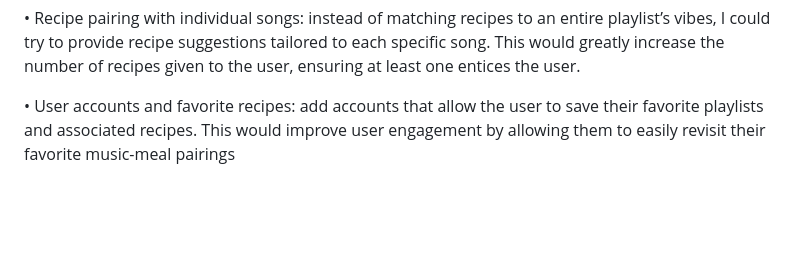
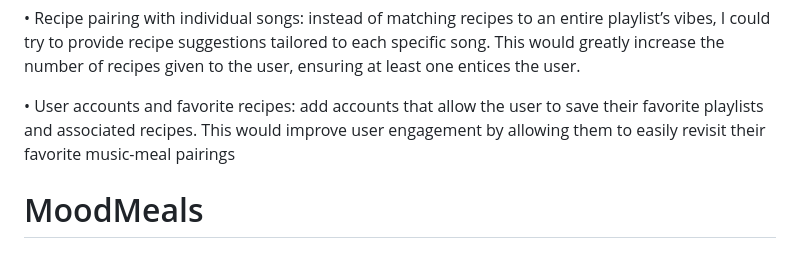
Before and after one commit to sehrishd/MelodyMeals, a Markdown page: README.md, the part around the change. Rendered like a GitHub page; blank space fills up the shorter version.

```diff
--- a/README.md
+++ b/README.md
@@ -44,3 +44,4 @@ My proposed website will be very simple, taking just one playlist as input from
 • Recipe pairing with individual songs: instead of matching recipes to an entire playlist’s vibes, I could try to provide recipe suggestions tailored to each specific song. This would greatly increase the number of recipes given to the user, ensuring at least one entices the user.
 
 • User accounts and favorite recipes: add accounts that allow the user to save their favorite playlists and associated recipes. This would improve user engagement by allowing them to easily revisit their favorite music-meal pairings
+# MoodMeals
```
